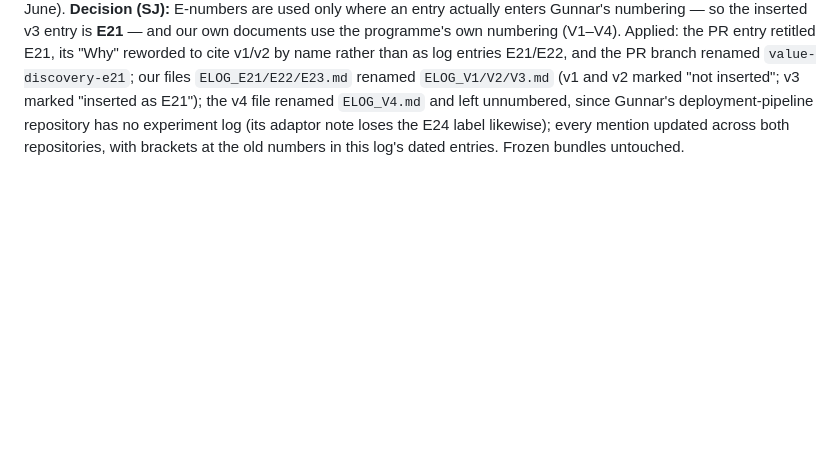
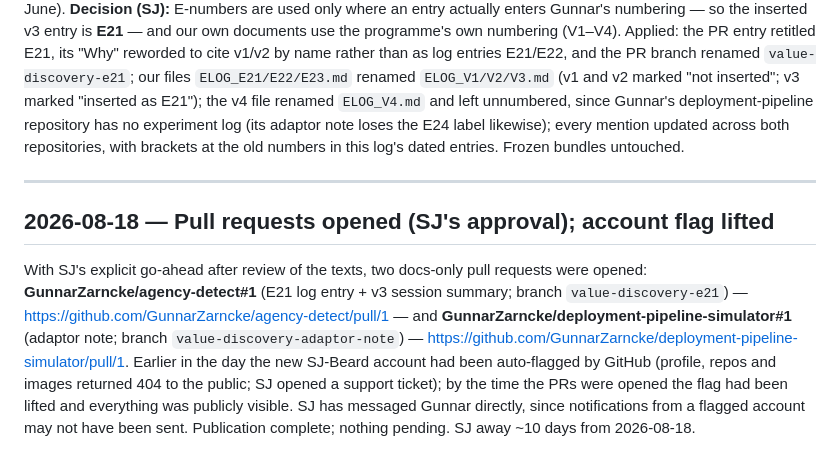
Before and after one commit to SJ-Beard/value-detect, a Markdown page: docs/DECISIONS.md, the part around the change. GitHub-like rendering; blank space fills up the shorter version.

Commit message:
Decisions log: pull requests opened; account flag lifted
Co-Authored-By: Claude Fable 5 <noreply@anthropic.com>

```diff
--- a/docs/DECISIONS.md
+++ b/docs/DECISIONS.md
@@ -709,3 +709,18 @@ marked "inserted as E21"); the v4 file renamed `ELOG_V4.md` and left unnumbered,
 Gunnar's deployment-pipeline repository has no experiment log (its adaptor note loses the
 E24 label likewise); every mention updated across both repositories, with brackets at the
 old numbers in this log's dated entries. Frozen bundles untouched.
+
+---
+
+## 2026-08-18 — Pull requests opened (SJ's approval); account flag lifted
+
+With SJ's explicit go-ahead after review of the texts, two docs-only pull requests were
+opened: **GunnarZarncke/agency-detect#1** (E21 log entry + v3 session summary; branch
+`value-discovery-e21`) — https://github.com/GunnarZarncke/agency-detect/pull/1 — and
+**GunnarZarncke/deployment-pipeline-simulator#1** (adaptor note; branch
+`value-discovery-adaptor-note`) — https://github.com/GunnarZarncke/deployment-pipeline-simulator/pull/1.
+Earlier in the day the new SJ-Beard account had been auto-flagged by GitHub (profile,
+repos and images returned 404 to the public; SJ opened a support ticket); by the time the
+PRs were opened the flag had been lifted and everything was publicly visible. SJ has
+messaged Gunnar directly, since notifications from a flagged account may not have been
+sent. Publication complete; nothing pending. SJ away ~10 days from 2026-08-18.
```
